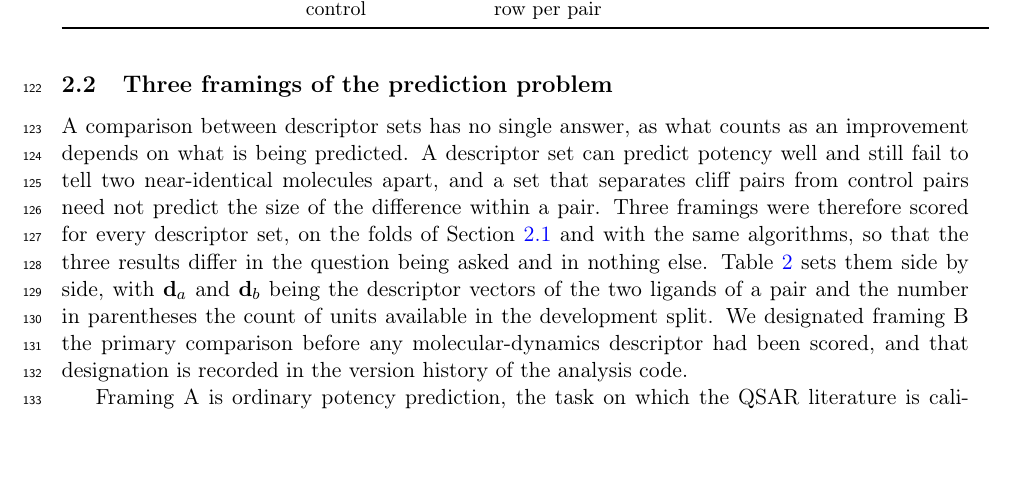
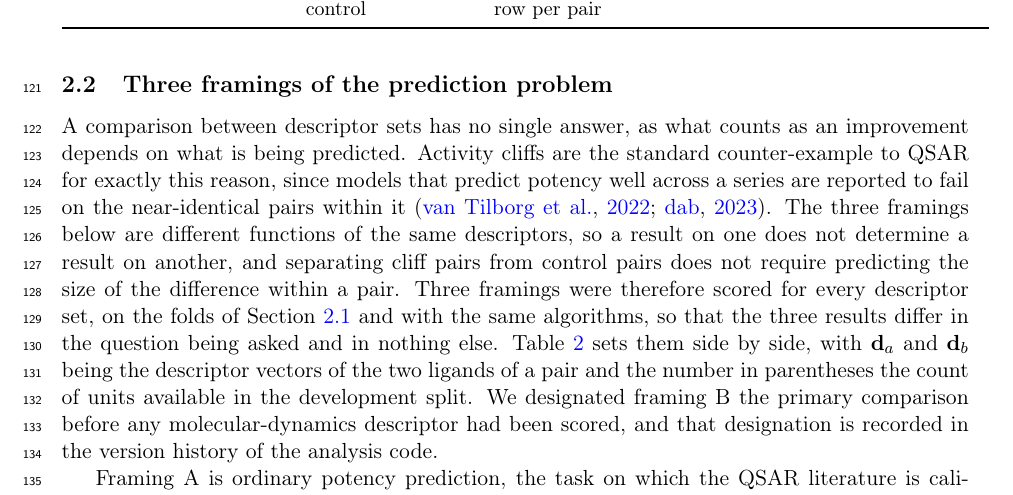
Before and after one commit to ismankrn/qsar-md-ache-cliffs, a LaTeX document (manuscript/main.tex, which reads manuscript/sections/02_methods.tex): part of page 4 of 21 before the commit and part of page 4 of 22 after it, cut so that both start at the same text, the shorter picture padded with empty space. Compiled offline with pdfLaTeX.

Commit message:
Ground the framings motivation instead of asserting it
The author asked what the sentence rested on, and the answer was nothing the manuscript
offered. "A descriptor set can predict potency well and still fail to tell two
near-identical molecules apart" is an empirical regularity stated in Methods with no
citation and no data, and the data that would support it sits in the results.

Two grounds replace it, and they are different in kind. The literature one is the
premise this study tests, i.e. models that predict potency well across a series are
reported to fail on the near-identical pairs within it, now cited to van Tilborg and
Dablander, both verified entries. The logical one needs no support at all, i.e. the
three framings are different functions of the same descriptors, so a result on one does
not determine a result on another, and separating cliff pairs from control pairs does
not require predicting the size of the difference within a pair.

That second clause is the one that actually justifies scoring three framings rather
than one, and it is true a priori, so it belongs in Methods where the earlier sentence
did not.

Checker clean at 0 failures, build clean at 22 pages with no undefined citations.

Co-Authored-By: Claude Opus 5 <noreply@anthropic.com>

```diff
--- a/manuscript/sections/02_methods.tex
+++ b/manuscript/sections/02_methods.tex
@@ -124,10 +124,13 @@ it.
 \end{table}
 
 A comparison between descriptor sets has no single answer, as what counts as an
-improvement depends on what is being predicted. A descriptor set can predict potency
-well and still fail to tell two near-identical molecules apart, and a set that
-separates cliff pairs from control pairs need not predict the size of the difference
-within a pair. Three framings were therefore scored for every descriptor set, on the
+improvement depends on what is being predicted. Activity cliffs are the standard
+counter-example to QSAR for exactly this reason, since models that predict potency
+well across a series are reported to fail on the near-identical pairs within it
+\citep{vantilborg2022, dablander2023}. The three framings below are different
+functions of the same descriptors, so a result on one does not determine a result on
+another, and separating cliff pairs from control pairs does not require predicting the
+size of the difference within a pair. Three framings were therefore scored for every descriptor set, on the
 folds of Section~\ref{sec:dataset} and with the same algorithms, so that the three
 results differ in the question being asked and in nothing else.
 Table~\ref{tab:framings} sets them side by side, with $\mathbf{d}_a$ and
```
Also changed, not shown: manuscript/sections/02_methods.tex (2 more changed lines), 1 other file.
